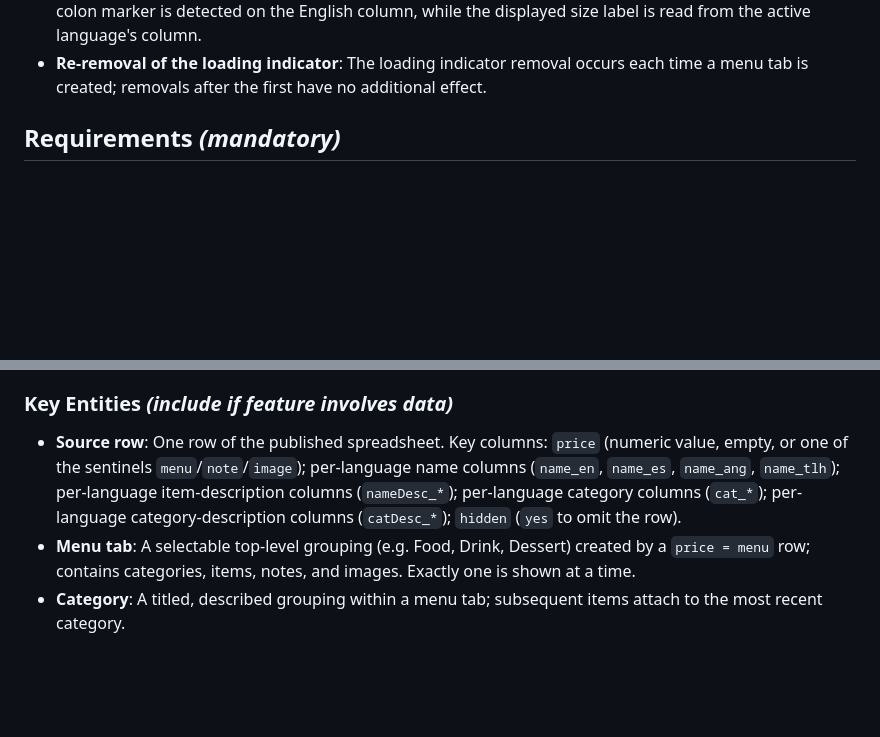
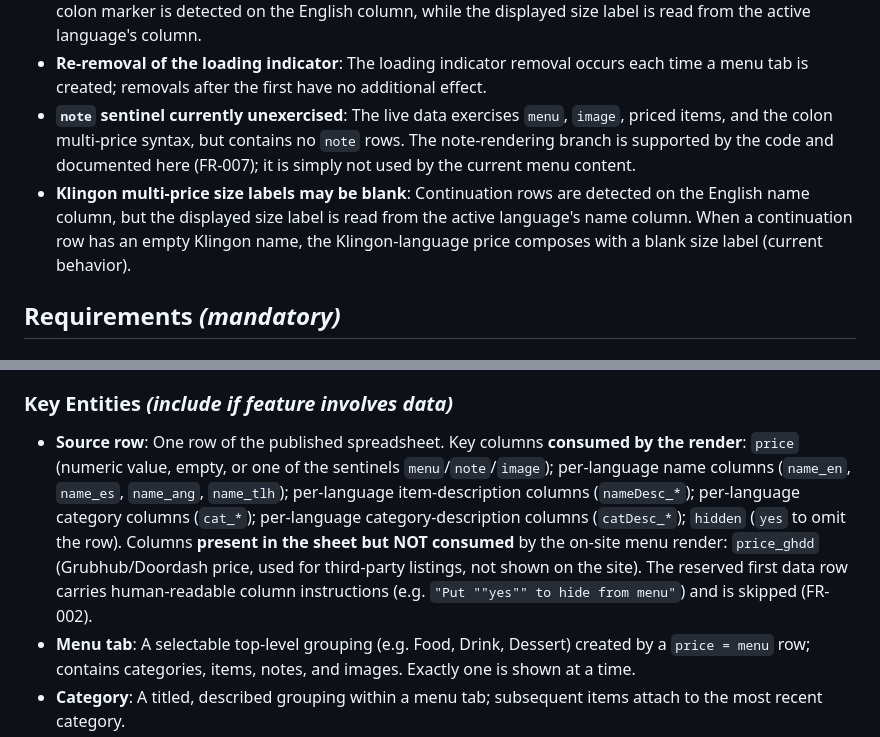
Before and after one commit to alec-kingsley/Pablo-s-Site, a Markdown page: specs/001-menu-rendering/spec.md, 2 parts joined by grey strips. GitHub-like rendering; blank space fills up the shorter version.

Commit message:
spec(001-menu-rendering): refine data contract from live-CSV observation (price_ghdd unused, note unexercised, klingon size-label quirk)

```diff
--- a/specs/001-menu-rendering/spec.md
+++ b/specs/001-menu-rendering/spec.md
@@ -117,6 +117,12 @@ image, hidden, multi-price) and confirm the rendered menu reflects each edit on
   column.
 - **Re-removal of the loading indicator**: The loading indicator removal occurs each time a menu tab is created;
   removals after the first have no additional effect.
+- **`note` sentinel currently unexercised**: The live data exercises `menu`, `image`, priced items, and the
+  colon multi-price syntax, but contains no `note` rows. The note-rendering branch is supported by the code and
+  documented here (FR-007); it is simply not used by the current menu content.
+- **Klingon multi-price size labels may be blank**: Continuation rows are detected on the English name column,
+  but the displayed size label is read from the active language's name column. When a continuation row has an
+  empty Klingon name, the Klingon-language price composes with a blank size label (current behavior).
 
 ## Requirements *(mandatory)*
 
@@ -156,10 +162,13 @@ image, hidden, multi-price) and confirm the rendered menu reflects each edit on
 
 ### Key Entities *(include if feature involves data)*
 
-- **Source row**: One row of the published spreadsheet. Key columns: `price` (numeric value, empty, or one of the
-  sentinels `menu`/`note`/`image`); per-language name columns (`name_en`, `name_es`, `name_ang`, `name_tlh`);
-  per-language item-description columns (`nameDesc_*`); per-language category columns (`cat_*`); per-language
-  category-description columns (`catDesc_*`); `hidden` (`yes` to omit the row).
+- **Source row**: One row of the published spreadsheet. Key columns **consumed by the render**: `price` (numeric
+  value, empty, or one of the sentinels `menu`/`note`/`image`); per-language name columns (`name_en`, `name_es`,
+  `name_ang`, `name_tlh`); per-language item-description columns (`nameDesc_*`); per-language category columns
+  (`cat_*`); per-language category-description columns (`catDesc_*`); `hidden` (`yes` to omit the row).
+  Columns **present in the sheet but NOT consumed** by the on-site menu render: `price_ghdd` (Grubhub/Doordash
+  price, used for third-party listings, not shown on the site). The reserved first data row carries
+  human-readable column instructions (e.g. `"Put ""yes"" to hide from menu"`) and is skipped (FR-002).
 - **Menu tab**: A selectable top-level grouping (e.g. Food, Drink, Dessert) created by a `price = menu` row;
   contains categories, items, notes, and images. Exactly one is shown at a time.
 - **Category**: A titled, described grouping within a menu tab; subsequent items attach to the most recent
```
